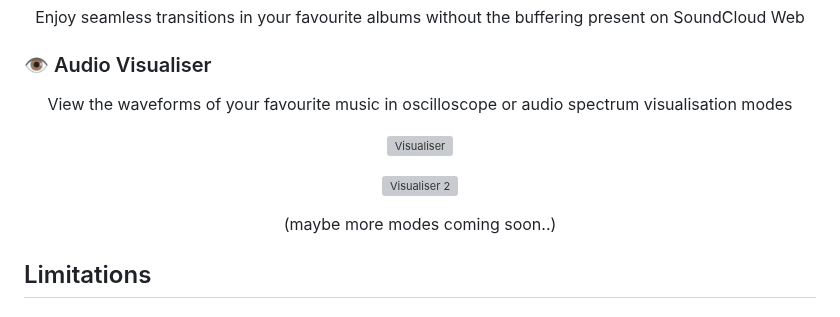
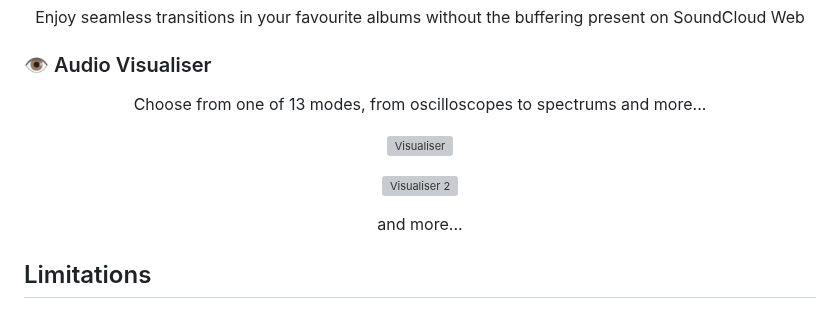
Before and after one commit to Illogicalll/sctui, a Markdown page: README.md, the part around one of its changes. Drawn GitHub-style; grey boxes are pictures that could not be loaded.

Commit message:
docs: feed screenshot, visualiser tagline for 13 modes

```diff
--- a/README.md
+++ b/README.md
@@ -28,13 +30,13 @@ a soundcloud client for the terminal
 
 ### 👁️ Audio Visualiser
 
-<p align="center">View the waveforms of your favourite music in oscilloscope or audio spectrum visualisation modes</p>
+<p align="center">Choose from one of 13 modes, from oscilloscopes to spectrums and more...</p>
 
 <p align="center"><img src="./media/visualiser.gif" alt="Visualiser" width="480" /></p>
 
 <p align="center"><img src="./media/spectrum.gif" alt="Visualiser 2" width="480" /></p>
 
-<p align="center">(maybe more modes coming soon..)</p>
+<p align="center">and more...</p>
 
 ## Limitations
 
```
Also changed, not shown: other parts of README.md (+2 -0 lines), media/feed_feature.png (added).
